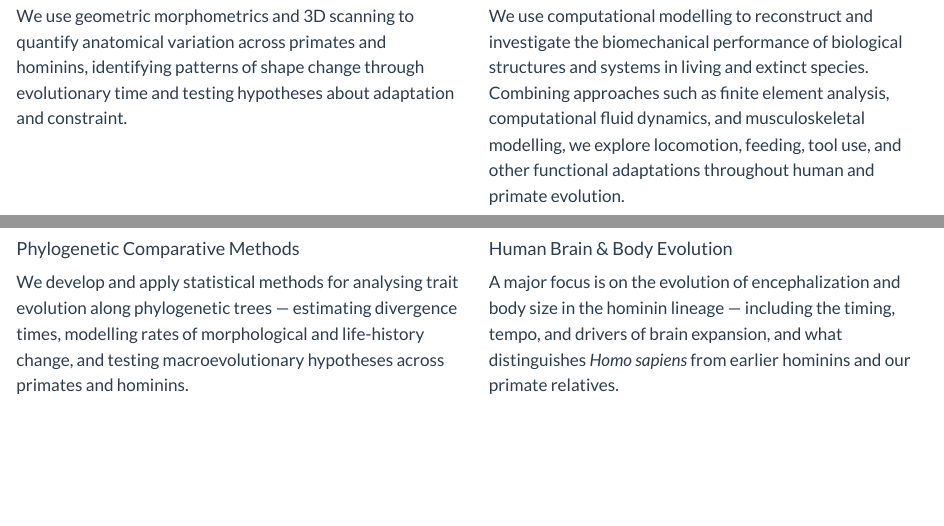
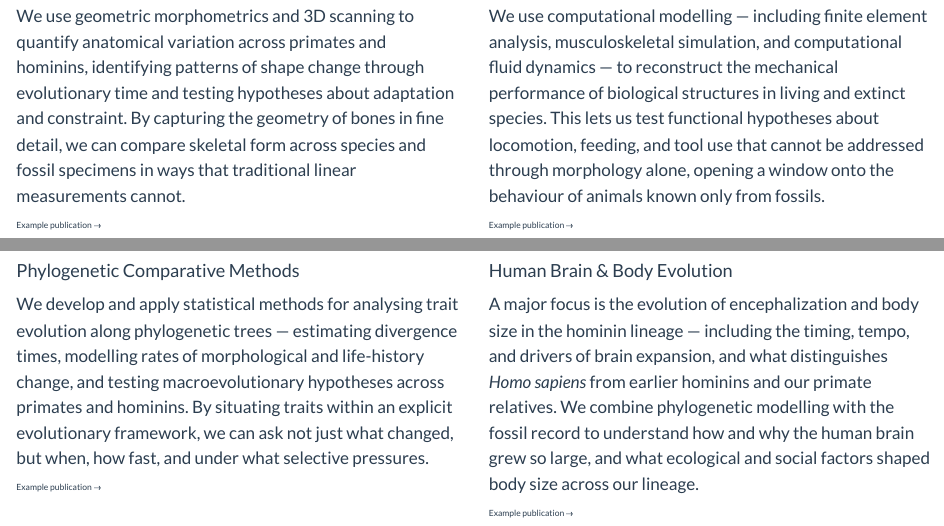
Before and after one commit to ThomasPueschel/lab, a Quarto document (research.qmd): the page in a window 1100 px wide, from 250 px down, and a second part further down, joined at a grey line. Rendered offline with R 4.5, knitr and Pandoc in place of Quarto, with nearby package versions.

Commit message:
Expand research cards with descriptions + publication links; fix Jamie photo permanently

```diff
--- a/research.qmd
+++ b/research.qmd
@@ -17,6 +17,13 @@ We take a **comparative approach** to understanding human uniqueness, combining
       <p>We use geometric morphometrics and 3D scanning to quantify anatomical variation across
       primates and hominins, identifying patterns of shape change through evolutionary time and
-      testing hypotheses about adaptation and constraint.</p>
+      testing hypotheses about adaptation and constraint. By capturing the geometry of bones in
+      fine detail, we can compare skeletal form across species and fossil specimens in ways that
+      traditional linear measurements cannot.</p>
+      <p style="margin-top:0.8rem;font-size:0.85rem;">
+        <a href="https://doi.org/10.1002/ajpa.22882" target="_blank" style="color:var(--accent);">
+          Example publication →
+        </a>
+      </p>
     </div>
   </div>
 
@@ -24,7 +31,16 @@ We take a **comparative approach** to understanding human uniqueness, combining
     <div class="research-card">
       <div class="rc-icon">⚙️</div>
       <h4>Virtual Computational Biomechanics</h4>
-      <p>We use computational modelling to reconstruct and investigate the biomechanical performance of biological structures and systems in living and extinct species. Combining approaches such as finite element analysis, computational fluid dynamics, and musculoskeletal modelling, we explore locomotion, feeding, tool use, and other functional adaptations throughout human and primate evolution.</p>
+      <p>We use computational modelling — including finite element analysis, musculoskeletal
+      simulation, and computational fluid dynamics — to reconstruct the mechanical performance
+      of biological structures in living and extinct species. This lets us test functional
+      hypotheses about locomotion, feeding, and tool use that cannot be addressed through
+      morphology alone, opening a window onto the behaviour of animals known only from fossils.</p>
+      <p style="margin-top:0.8rem;font-size:0.85rem;">
+        <a href="https://doi.org/10.1038/s41598-020-60590-6" target="_blank" style="color:var(--accent);">
+          Example publication →
+        </a>
+      </p>
     </div>
   </div>
 
@@ -34,14 +50,26 @@ We take a **comparative approach** to understanding human uniqueness, combining
       <h4>Phylogenetic Comparative Methods</h4>
       <p>We develop and apply statistical methods for analysing trait evolution along phylogenetic
       trees — estimating divergence times, modelling rates of morphological and life-history
-      change, and testing macroevolutionary hypotheses across primates and hominins.</p>
+      change, and testing macroevolutionary hypotheses across primates and hominins. By situating
+      traits within an explicit evolutionary framework, we can ask not just what changed, but when,
+      how fast, and under what selective pressures.</p>
+      <p style="margin-top:0.8rem;font-size:0.85rem;">
+        <a href="https://doi.org/10.1073/pnas.2423833122" target="_blank" style="color:var(--accent);">
+          Example publication →
+        </a>
+      </p>
     </div>
   </div>
 
   <div class="col-md-6 col-lg-4">
     <div class="research-card">
       <div class="rc-icon">🧠</div>
-      <h4>Human Brain & Body Evolution</h4>
-      <p>A major focus is on the evolution of encephalization and body size in the hominin lineage —
+      <h4>Human Brain &amp; Body Evolution</h4>
+      <p>A major focus is the evolution of encephalization and body size in the hominin lineage —
       including the timing, tempo, and drivers of brain expansion, and what distinguishes
-      <em>Homo sapiens</em> from earlier hominins and our primate relatives.</p>
+      <em>Homo sapiens</em> from earlier hominins and our primate relatives. We combine
+      phylogenetic modelling with the fossil record to understand how and why the human brain
+      grew so large, and what ecological and social factors shaped body size across our lineage.</p>
+      <p style="margin-top:0.8rem;font-size:0.85rem;">
+        <a href="https://doi.org/10.1073/pnas.2409542121" target="_blank" style="color:var(--accent);">
+          Example publication →
```
Also changed, not shown: research.qmd (21 more changed lines).
